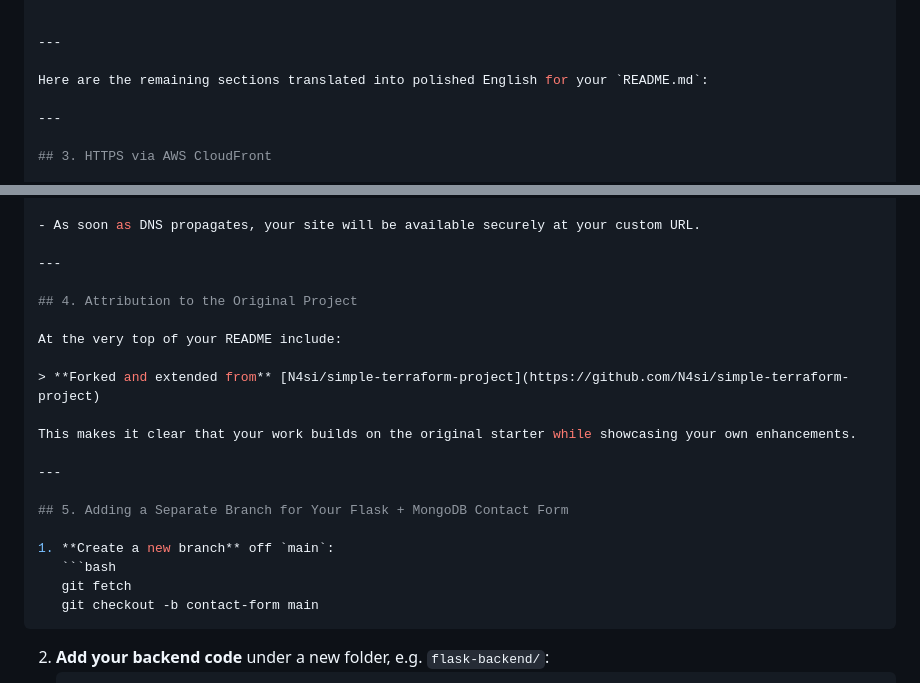
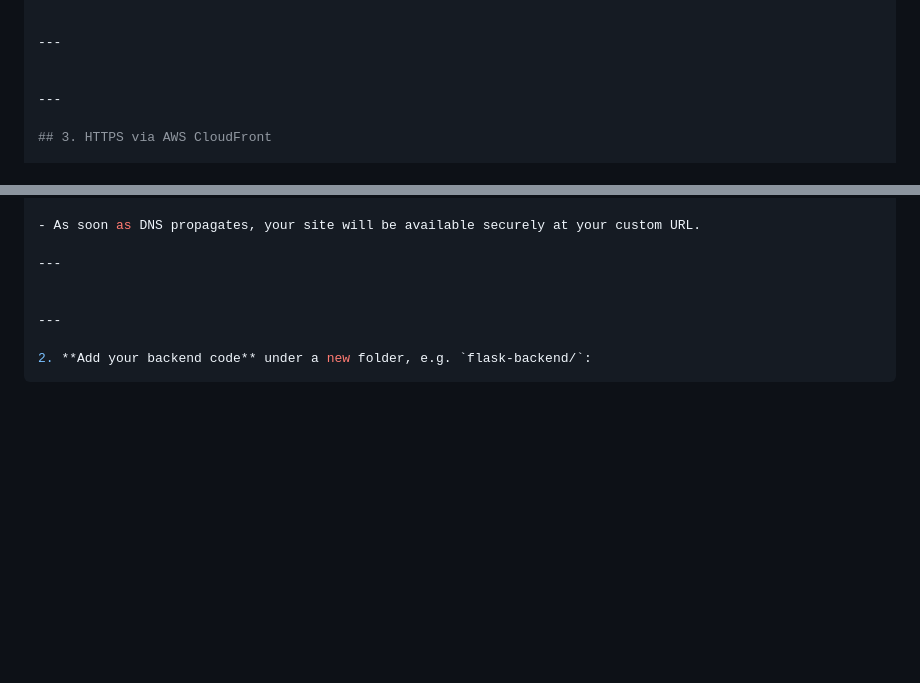
Before and after one commit to shimon066536/devops-resume-terraform, a Markdown page: README.md, 2 parts joined by grey strips. Drawn GitHub-style; blank space fills up the shorter version.

````diff
--- a/README.md
+++ b/README.md
@@ -122,7 +122,6 @@ For feedback or questions, feel free to open an issue or connect on LinkedIn
 
 ---
 
-Here are the remaining sections translated into polished English for your `README.md`:
 
 ---
 
@@ -140,23 +139,9 @@ Here are the remaining sections translated into polished English for your `READM
 
 ---
 
-## 4. Attribution to the Original Project
-
-At the very top of your README include:
-
-> **Forked and extended from** [N4si/simple-terraform-project](https://github.com/N4si/simple-terraform-project)
-
-This makes it clear that your work builds on the original starter while showcasing your own enhancements.
 
 ---
 
-## 5. Adding a Separate Branch for Your Flask + MongoDB Contact Form
-
-1. **Create a new branch** off `main`:
-   ```bash
-   git fetch
-   git checkout -b contact-form main
-   ```
 2. **Add your backend code** under a new folder, e.g. `flask-backend/`:
    ```
    flask-backend/
````
